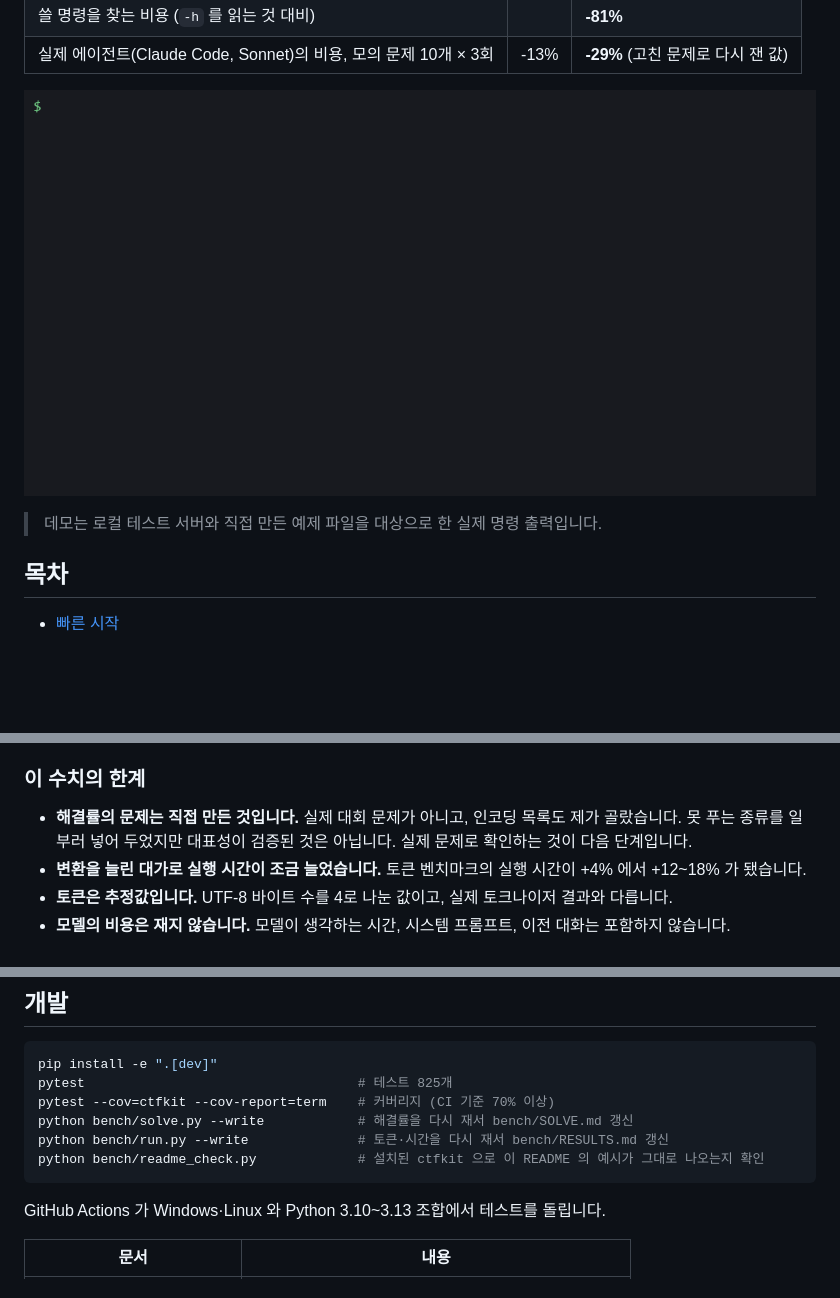
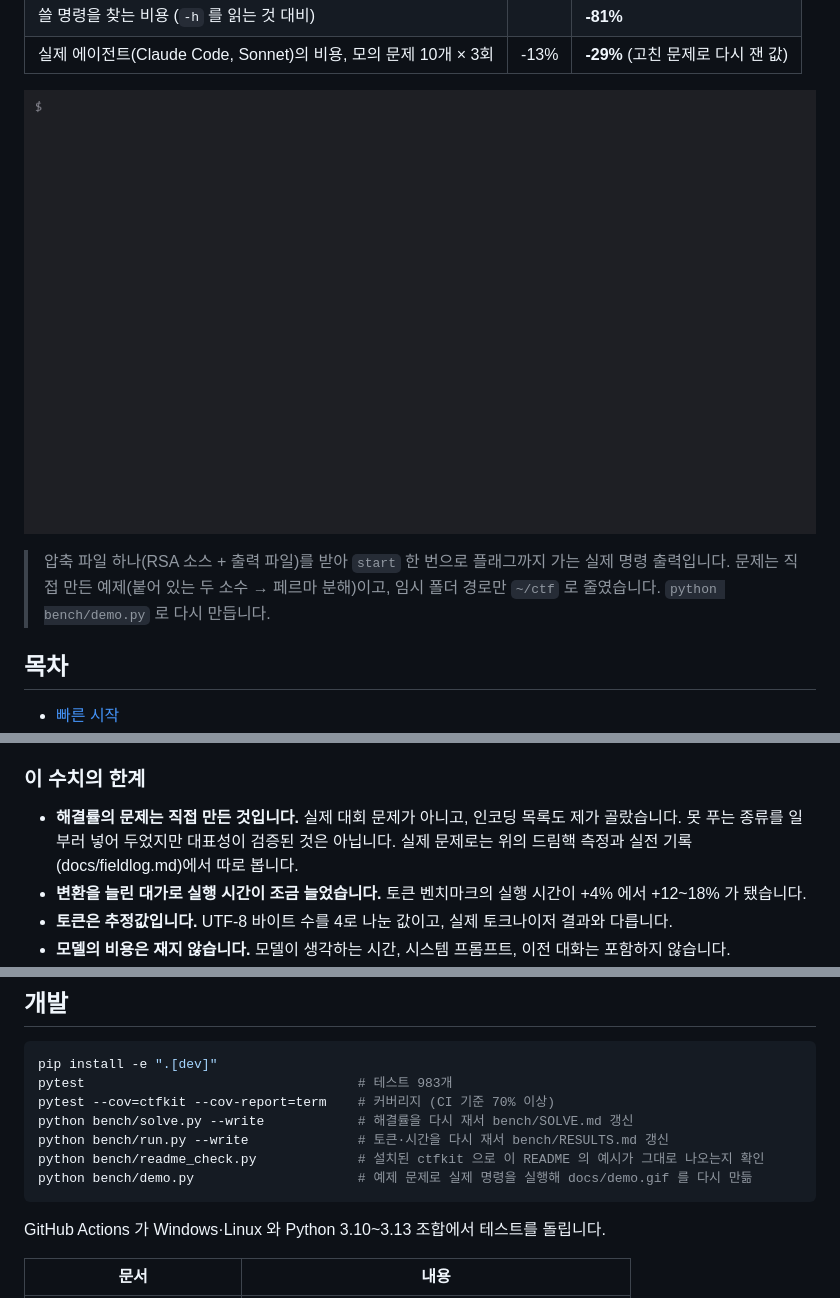
Before and after one commit to Seobyeong/ctfkit, a Markdown page: README.md, 3 parts joined by grey strips. GitHub-like rendering; pictures changed too: docs/demo.gif; blank space fills up the shorter version.

````diff
--- a/README.md
+++ b/README.md
@@ -20,7 +20,8 @@ pwntools·CyberChef·Ghidra 를 대체하지 않고, 그 위에서 매 문제마
 
 ![ctfkit 데모](docs/demo.gif)
 
-> 데모는 로컬 테스트 서버와 직접 만든 예제 파일을 대상으로 한 실제 명령 출력입니다.
+> 압축 파일 하나(RSA 소스 + 출력 파일)를 받아 `start` 한 번으로 플래그까지 가는 실제 명령 출력입니다.
+> 문제는 직접 만든 예제(붙어 있는 두 소수 → 페르마 분해)이고, 임시 폴더 경로만 `~/ctf` 로 줄였습니다. `python bench/demo.py` 로 다시 만듭니다.
 
 ## 목차
 
@@ -511,7 +512,7 @@ python bench/agent.py --problems rsa-src --repeat 1 --write    # 실행한 사
 ### 이 수치의 한계
 
 - **해결률의 문제는 직접 만든 것입니다.** 실제 대회 문제가 아니고, 인코딩 목록도 제가 골랐습니다. 못 푸는 종류를 일부러
-  넣어 두었지만 대표성이 검증된 것은 아닙니다. 실제 문제로 확인하는 것이 다음 단계입니다.
+  넣어 두었지만 대표성이 검증된 것은 아닙니다. 실제 문제로는 위의 드림핵 측정과 실전 기록(docs/fieldlog.md)에서 따로 봅니다.
 - **변환을 늘린 대가로 실행 시간이 조금 늘었습니다.** 토큰 벤치마크의 실행 시간이 +4% 에서 +12~18% 가 됐습니다.
 - **토큰은 추정값입니다.** UTF-8 바이트 수를 4로 나눈 값이고, 실제 토크나이저 결과와 다릅니다.
 - **모델의 비용은 재지 않습니다.** 모델이 생각하는 시간, 시스템 프롬프트, 이전 대화는 포함하지 않습니다.
@@ -567,11 +568,12 @@ class Atbash(Transform):
 
 ```bash
 pip install -e ".[dev]"
-pytest                                   # 테스트 825개
+pytest                                   # 테스트 983개
 pytest --cov=ctfkit --cov-report=term    # 커버리지 (CI 기준 70% 이상)
 python bench/solve.py --write            # 해결률을 다시 재서 bench/SOLVE.md 갱신
 python bench/run.py --write              # 토큰·시간을 다시 재서 bench/RESULTS.md 갱신
 python bench/readme_check.py             # 설치된 ctfkit 으로 이 README 의 예시가 그대로 나오는지 확인
+python bench/demo.py                     # 예제 문제로 실제 명령을 실행해 docs/demo.gif 를 다시 만듦
 ```
 
 GitHub Actions 가 Windows·Linux 와 Python 3.10~3.13 조합에서 테스트를 돌립니다.
````
Also changed, not shown: other parts of README.md (+1 -1 lines), docs/ROADMAP.md (+2 -1 lines), docs/devlog.md (+3 -0 lines), 2 other files.
